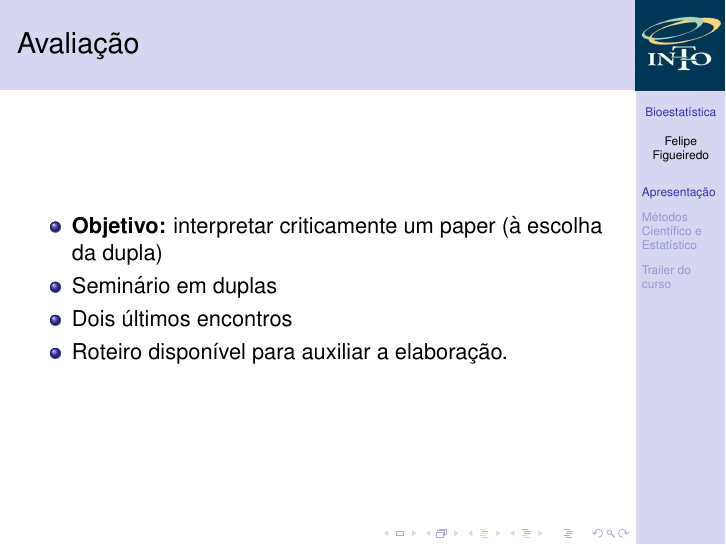
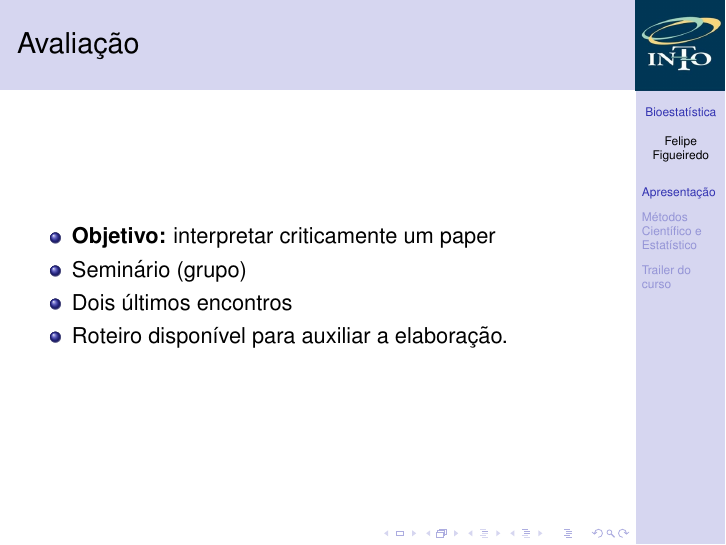
Before and after one commit to philsf/Bioestatistica, LaTeX slides (Aulas/BE-Intro.tex): page 4 of 11. Compiled offline with pdfLaTeX.

Commit message:
avaliação atualizada

```diff
--- a/Aulas/BE-Intro.tex
+++ b/Aulas/BE-Intro.tex
@@ -173,8 +173,8 @@
 
 \begin{frame}{Avaliação}
   \begin{itemize}
-  \item {\bf Objetivo:} interpretar criticamente um paper (à escolha da dupla)
-  \item Seminário em duplas
+  \item {\bf Objetivo:} interpretar criticamente um paper
+  \item Seminário (grupo)
   \item Dois últimos encontros
   \item Roteiro disponível para auxiliar a elaboração.
   \end{itemize}
```
